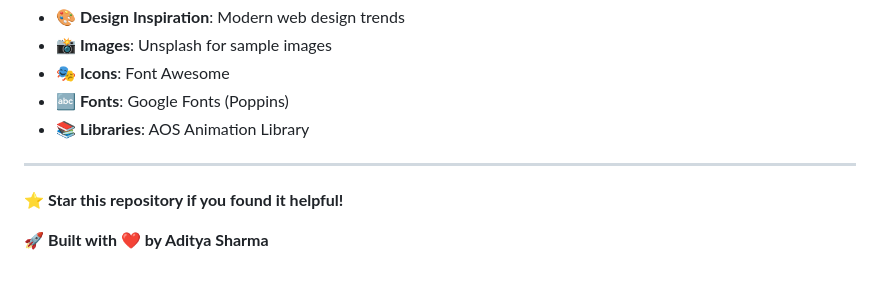
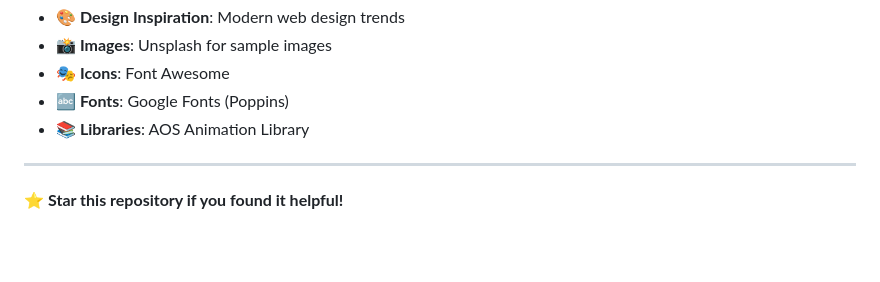
Before and after one commit to Aditya110804/Aditya110804, a Markdown page: README.md, the part around the change. GitHub-like rendering; blank space fills up the shorter version.

Commit message:
Remove author name from README

```diff
--- a/README.md
+++ b/README.md
@@ -207,5 +207,3 @@ Contributions, issues, and feature requests are welcome! Feel free to check the
 ---
 
 ⭐ **Star this repository if you found it helpful!**
-
-🚀 **Built with ❤️ by Aditya Sharma**
```
